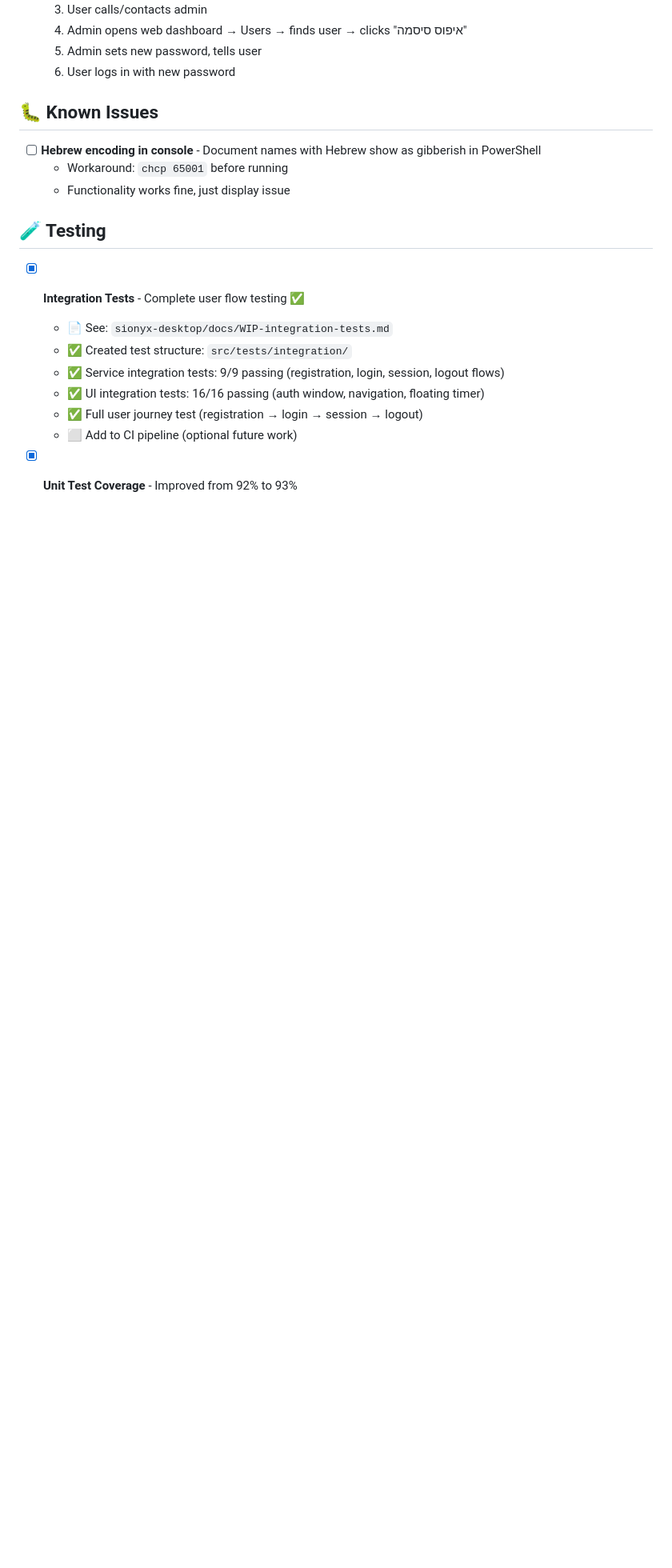
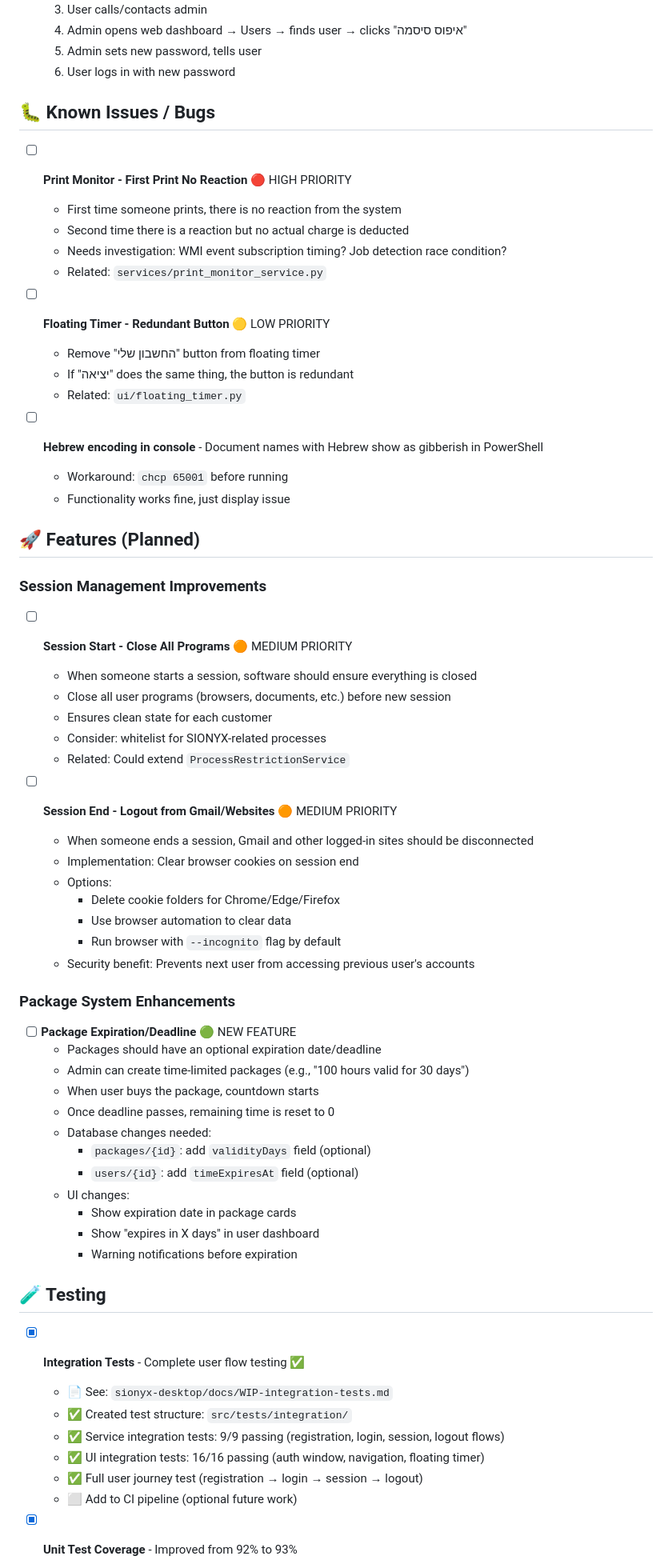
Before and after one commit to Danielsio/SIONYX, a Markdown page: TODO.md, the part around one of its changes. Shown at 80% size. Rendered like a GitHub page; blank space fills up the shorter version.

Commit message:
docs: add new bugs and feature requests to TODO

```diff
--- a/TODO.md
+++ b/TODO.md
@@ -105,11 +105,57 @@
   5. Admin sets new password, tells user
   6. User logs in with new password
 
-## 🐛 Known Issues
+## 🐛 Known Issues / Bugs
+
+- [ ] **Print Monitor - First Print No Reaction** 🔴 HIGH PRIORITY
+  - First time someone prints, there is no reaction from the system
+  - Second time there is a reaction but no actual charge is deducted
+  - Needs investigation: WMI event subscription timing? Job detection race condition?
+  - Related: `services/print_monitor_service.py`
+
+- [ ] **Floating Timer - Redundant Button** 🟡 LOW PRIORITY
+  - Remove "החשבון שלי" button from floating timer
+  - If "יציאה" does the same thing, the button is redundant
+  - Related: `ui/floating_timer.py`
 
 - [ ] **Hebrew encoding in console** - Document names with Hebrew show as gibberish in PowerShell
   - Workaround: `chcp 65001` before running
   - Functionality works fine, just display issue
+
+## 🚀 Features (Planned)
+
+### Session Management Improvements
+
+- [ ] **Session Start - Close All Programs** 🟠 MEDIUM PRIORITY
+  - When someone starts a session, software should ensure everything is closed
+  - Close all user programs (browsers, documents, etc.) before new session
+  - Ensures clean state for each customer
+  - Consider: whitelist for SIONYX-related processes
+  - Related: Could extend `ProcessRestrictionService`
+
+- [ ] **Session End - Logout from Gmail/Websites** 🟠 MEDIUM PRIORITY
+  - When someone ends a session, Gmail and other logged-in sites should be disconnected
+  - Implementation: Clear browser cookies on session end
+  - Options:
+    - Delete cookie folders for Chrome/Edge/Firefox
+    - Use browser automation to clear data
+    - Run browser with `--incognito` flag by default
+  - Security benefit: Prevents next user from accessing previous user's accounts
+
+### Package System Enhancements
+
+- [ ] **Package Expiration/Deadline** 🟢 NEW FEATURE
+  - Packages should have an optional expiration date/deadline
+  - Admin can create time-limited packages (e.g., "100 hours valid for 30 days")
+  - When user buys the package, countdown starts
+  - Once deadline passes, remaining time is reset to 0
+  - Database changes needed:
+    - `packages/{id}`: add `validityDays` field (optional)
+    - `users/{id}`: add `timeExpiresAt` field (optional)
+  - UI changes:
+    - Show expiration date in package cards
+    - Show "expires in X days" in user dashboard
+    - Warning notifications before expiration
 
 ## 🧪 Testing
 
```
Also changed, not shown: other parts of TODO.md (+1 -1 lines).
